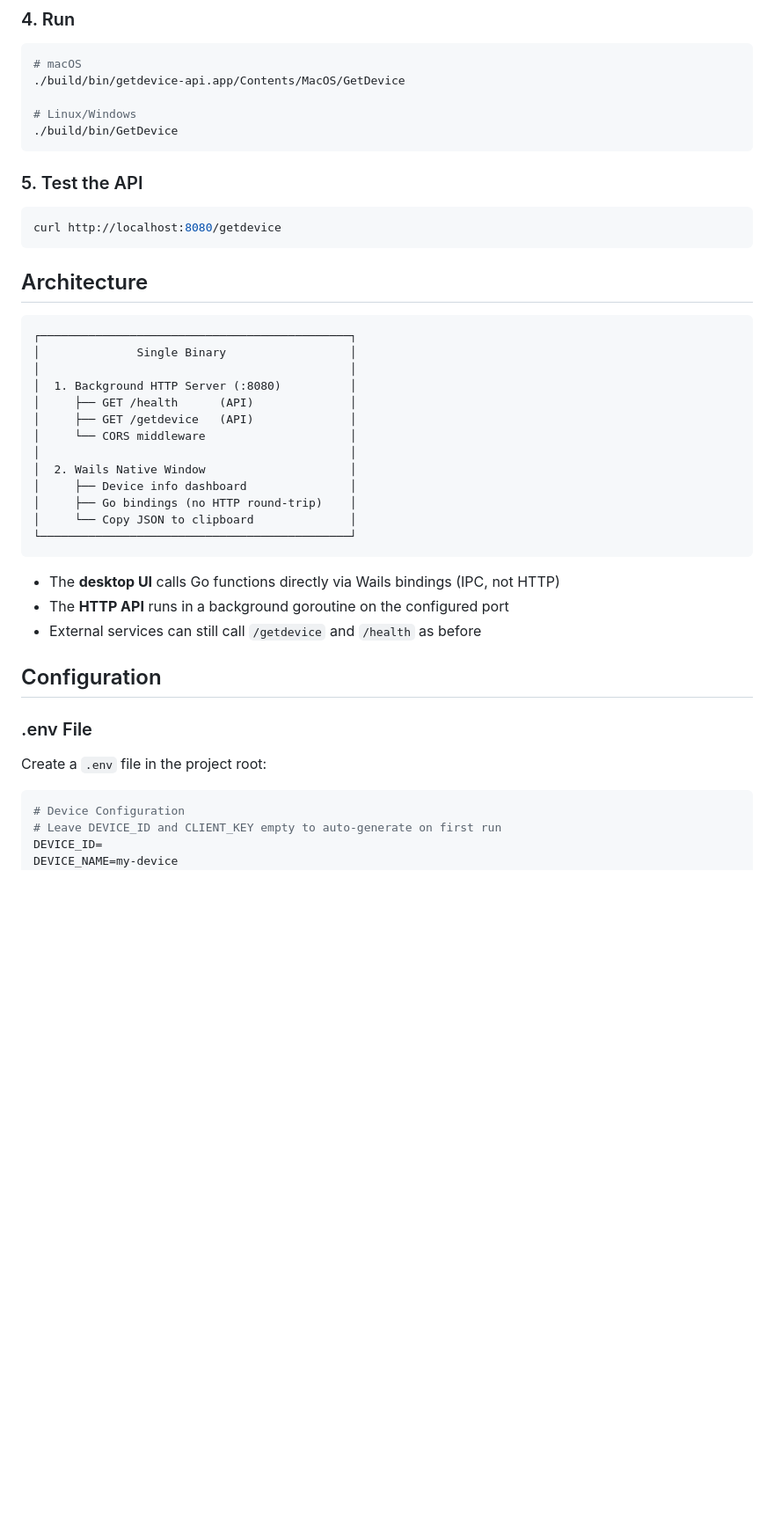
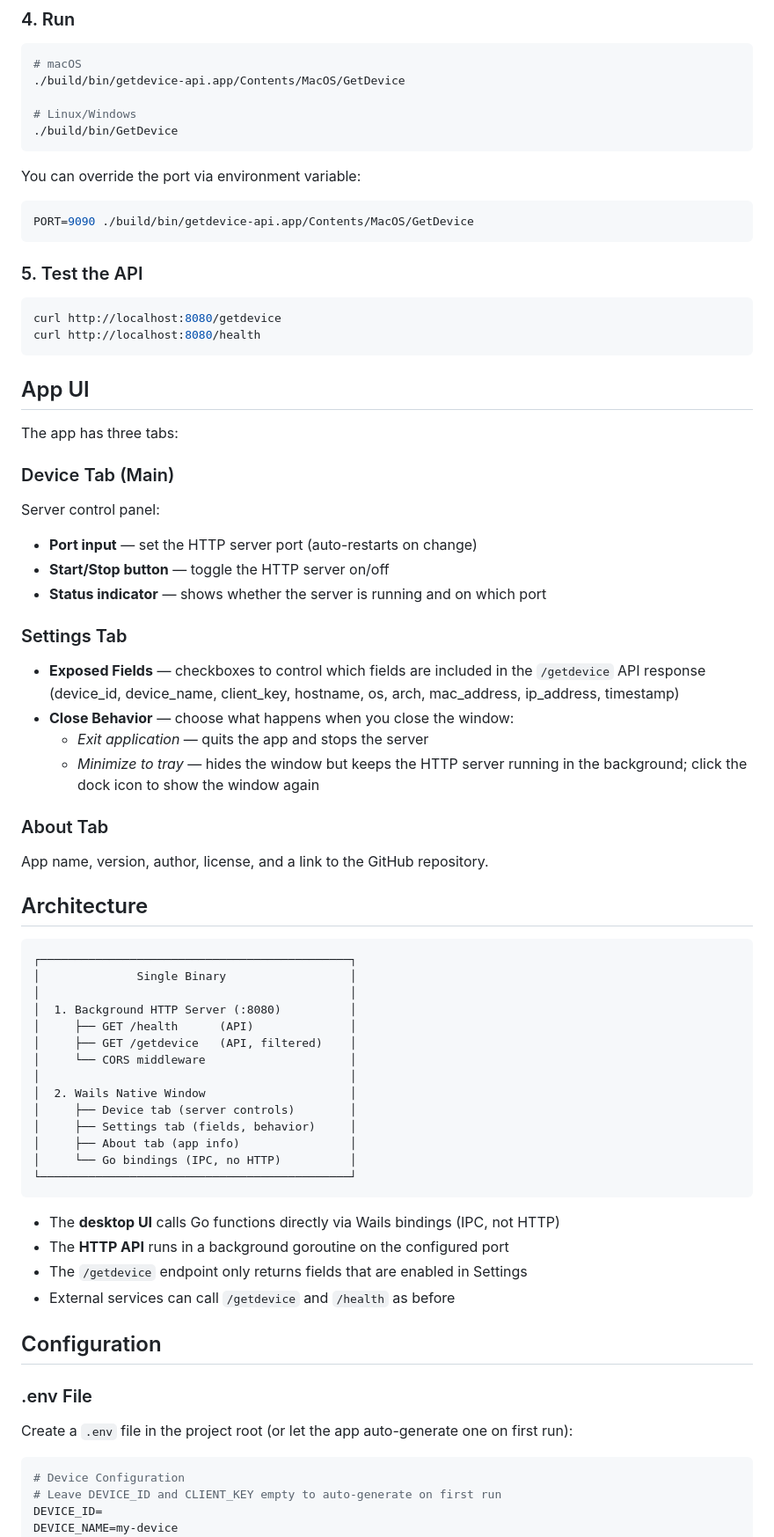
Before and after one commit to opakk-base/getdevice-api, a Markdown page: README.md, the part around one of its changes. Shown at 88% size. Rendered like a GitHub page; blank space fills up the shorter version.

Commit message:
docs: update README to reflect current app layout and features

````diff
--- a/README.md
+++ b/README.md
@@ -56,11 +58,40 @@ Output: `build/bin/GetDevice` (or `GetDevice.app` on macOS)
 ./build/bin/GetDevice
 ```
 
+You can override the port via environment variable:
+
+```bash
+PORT=9090 ./build/bin/getdevice-api.app/Contents/MacOS/GetDevice
+```
+
 ### 5. Test the API
 
 ```bash
 curl http://localhost:8080/getdevice
+curl http://localhost:8080/health
 ```
+
+## App UI
+
+The app has three tabs:
+
+### Device Tab (Main)
+
+Server control panel:
+- **Port input** — set the HTTP server port (auto-restarts on change)
+- **Start/Stop button** — toggle the HTTP server on/off
+- **Status indicator** — shows whether the server is running and on which port
+
+### Settings Tab
+
+- **Exposed Fields** — checkboxes to control which fields are included in the `/getdevice` API response (device_id, device_name, client_key, hostname, os, arch, mac_address, ip_address, timestamp)
+- **Close Behavior** — choose what happens when you close the window:
+  - *Exit application* — quits the app and stops the server
+  - *Minimize to tray* — hides the window but keeps the HTTP server running in the background; click the dock icon to show the window again
+
+### About Tab
+
+App name, version, author, license, and a link to the GitHub repository.
 
 ## Architecture
 
@@ -70,25 +101,27 @@ curl http://localhost:8080/getdevice
 │                                             │
 │  1. Background HTTP Server (:8080)          │
 │     ├── GET /health      (API)              │
-│     ├── GET /getdevice   (API)              │
+│     ├── GET /getdevice   (API, filtered)    │
 │     └── CORS middleware                     │
 │                                             │
 │  2. Wails Native Window                     │
-│     ├── Device info dashboard               │
-│     ├── Go bindings (no HTTP round-trip)    │
-│     └── Copy JSON to clipboard              │
+│     ├── Device tab (server controls)        │
+│     ├── Settings tab (fields, behavior)     │
+│     ├── About tab (app info)                │
+│     └── Go bindings (IPC, no HTTP)          │
 └─────────────────────────────────────────────┘
 ```
 
 - The **desktop UI** calls Go functions directly via Wails bindings (IPC, not HTTP)
 - The **HTTP API** runs in a background goroutine on the configured port
-- External services can still call `/getdevice` and `/health` as before
+- The `/getdevice` endpoint only returns fields that are enabled in Settings
+- External services can call `/getdevice` and `/health` as before
 
 ## Configuration
 
 ### .env File
 
-Create a `.env` file in the project root:
+Create a `.env` file in the project root (or let the app auto-generate one on first run):
 
 ```env
 # Device Configuration
````
Also changed, not shown: other parts of README.md (+29 -15 lines).
